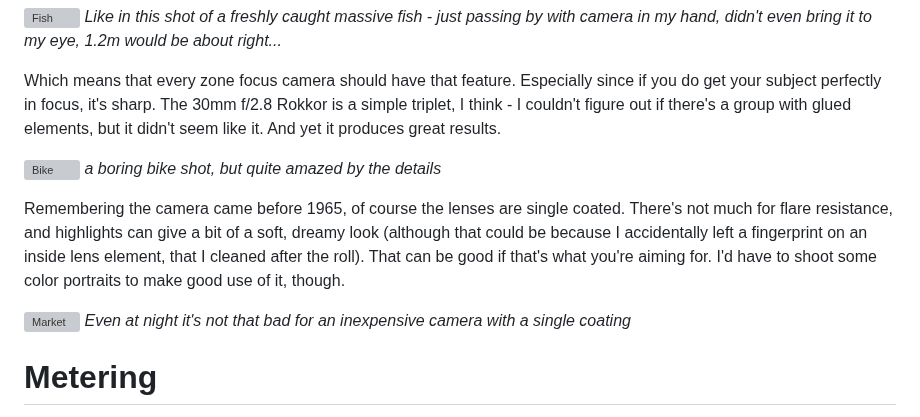
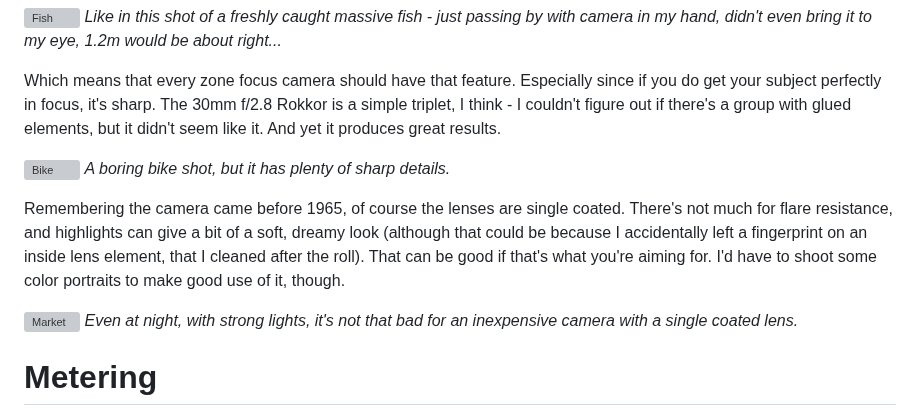
Before and after one commit to Spaqin/spaq-in, a Markdown page: src/posts/one-roll-with-minolta-repo.md, the part around the change. GitHub-like rendering; grey boxes are pictures that could not be loaded.

Commit message:
few typos fix

```diff
--- a/src/posts/one-roll-with-minolta-repo.md
+++ b/src/posts/one-roll-with-minolta-repo.md
@@ -113,12 +113,12 @@ _Like in this shot of a freshly caught massive fish - just passing by with camer
 Which means that every zone focus camera should have that feature. Especially since if you do get your subject perfectly in focus, it's sharp. The 30mm f/2.8 Rokkor is a simple triplet, I think - I couldn't figure out if there's a group with glued elements, but it didn't seem like it. And yet it produces great results.
 
 ![Bike](../images/repo/samples/bike.jpg)
-_a boring bike shot, but quite amazed by the details_
+_A boring bike shot, but it has plenty of sharp details._
 
 Remembering the camera came before 1965, of course the lenses are single coated. There's not much for flare resistance, and highlights can give a bit of a soft, dreamy look (although that could be because I accidentally left a fingerprint on an inside lens element, that I cleaned after the roll). That can be good if that's what you're aiming for. I'd have to shoot some color portraits to make good use of it, though.
 
 ![Market](../images/repo/samples/market.jpg)
-_Even at night it's not that bad for an inexpensive camera with a single coating_
+_Even at night, with strong lights, it's not that bad for an inexpensive camera with a single coated lens._
 
 # Metering
 
```
